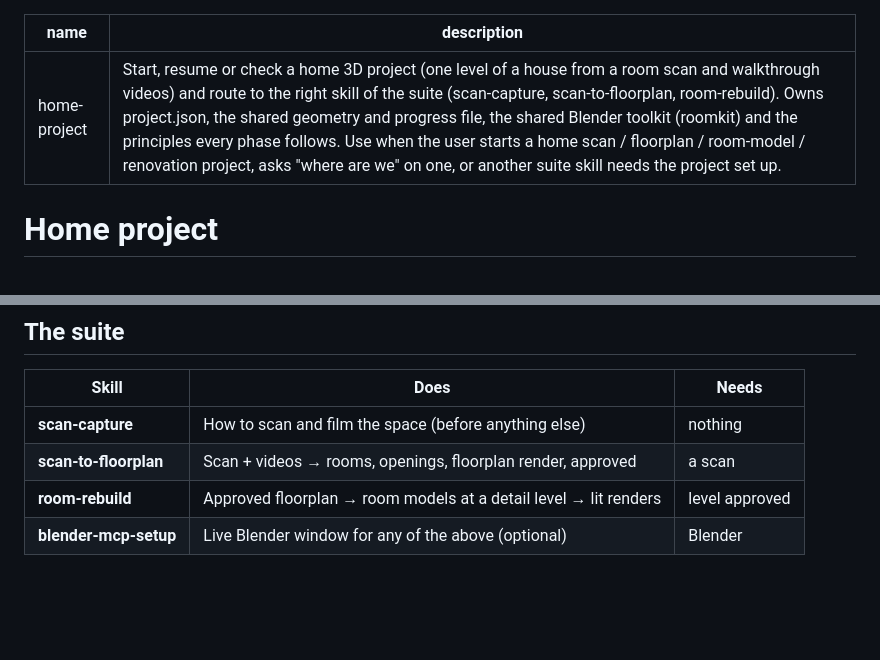
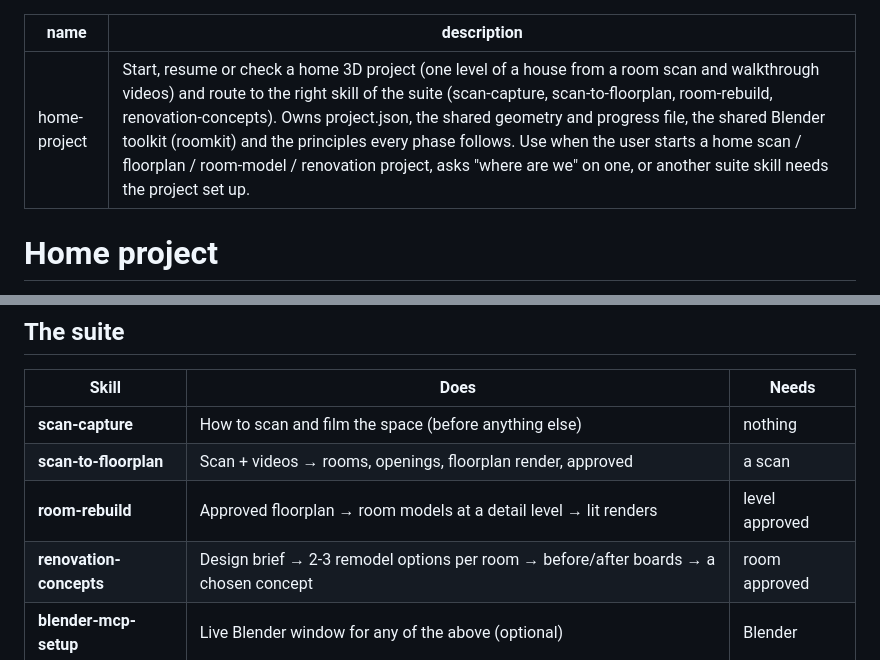
Before and after one commit to Matthew-Myers/home-twin, a Markdown page: skills/home-project/SKILL.md, 2 parts joined by grey strips. GitHub-like rendering; blank space fills up the shorter version.

```diff
--- a/skills/home-project/SKILL.md
+++ b/skills/home-project/SKILL.md
@@ -1,6 +1,6 @@
 ---
 name: home-project
-description: Start, resume or check a home 3D project (one level of a house from a room scan and walkthrough videos) and route to the right skill of the suite (scan-capture, scan-to-floorplan, room-rebuild). Owns project.json, the shared geometry and progress file, the shared Blender toolkit (roomkit) and the principles every phase follows. Use when the user starts a home scan / floorplan / room-model / renovation project, asks "where are we" on one, or another suite skill needs the project set up.
+description: Start, resume or check a home 3D project (one level of a house from a room scan and walkthrough videos) and route to the right skill of the suite (scan-capture, scan-to-floorplan, room-rebuild, renovation-concepts). Owns project.json, the shared geometry and progress file, the shared Blender toolkit (roomkit) and the principles every phase follows. Use when the user starts a home scan / floorplan / room-model / renovation project, asks "where are we" on one, or another suite skill needs the project set up.
 ---
 
 # Home project
@@ -16,6 +16,7 @@ the suite reads and writes it, so work can stop and resume in a later session.
 | **scan-capture** | How to scan and film the space (before anything else) | nothing |
 | **scan-to-floorplan** | Scan + videos → rooms, openings, floorplan render, approved | a scan |
 | **room-rebuild** | Approved floorplan → room models at a detail level → lit renders | level approved |
+| **renovation-concepts** | Design brief → 2-3 remodel options per room → before/after boards → a chosen concept | room approved |
 | **blender-mcp-setup** | Live Blender window for any of the above (optional) | Blender |
 
 ## Start or resume
```
Also changed, not shown: README.md (+13 -4 lines), skills/renovation-concepts/SKILL.md (added, +116 -0 lines), docs/5-concepts.jpg (added), 9 other files.
